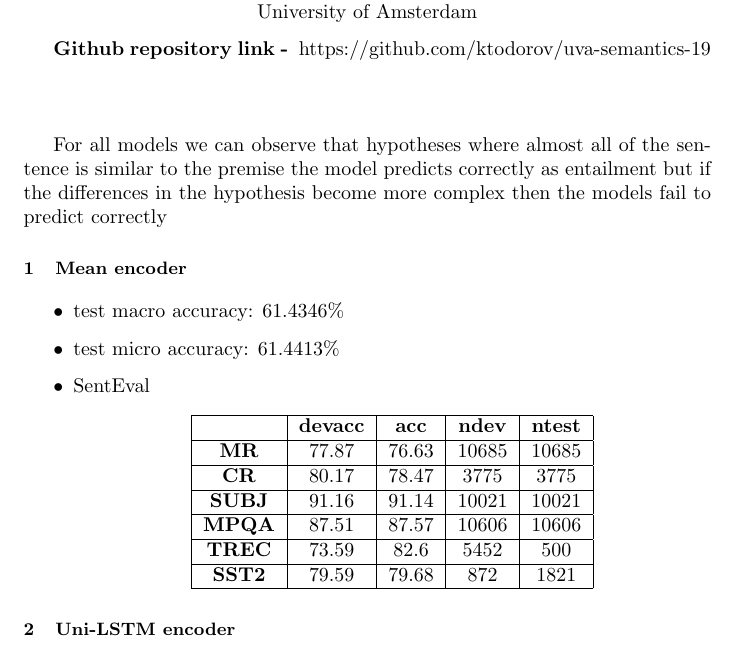
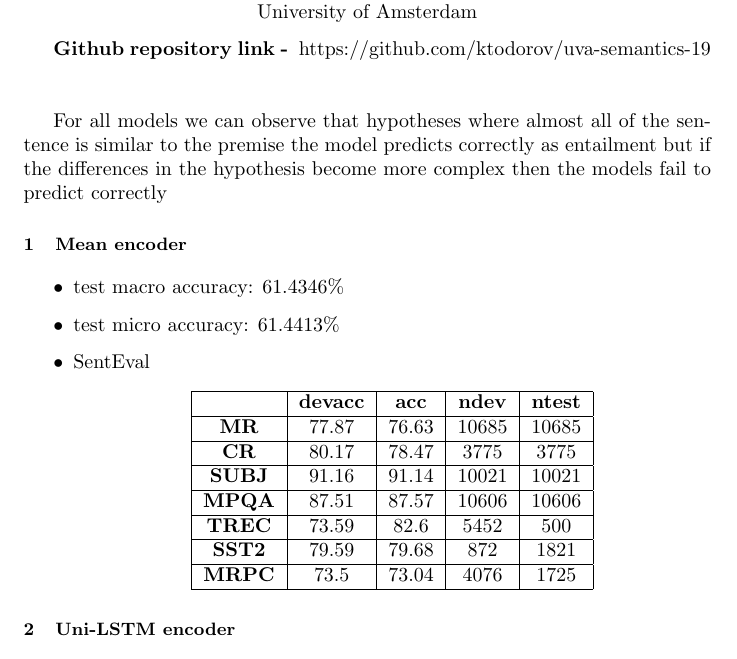
Before and after one commit to ktodorov/uva-semantics-19, a LaTeX document (report/report_1.tex): part of the page, cut so that both start at the same text. Compiled offline with pdfLaTeX.

Commit message:
Added two more tasks for evaluation

```diff
--- a/report/report_1.tex
+++ b/report/report_1.tex
@@ -24,7 +24,7 @@
 
 \textbf{Github repository link - } https://github.com/ktodorov/uva-semantics-19\\
 
-\vspace{2\baselineskip}
+\vspace{1\baselineskip}
 
 For all models we can observe that hypotheses where almost all of the sentence
 is similar to the premise the model predicts correctly as entailment but if
@@ -57,9 +57,66 @@ to predict correctly
         \hline
         \textbf{SST2} & 79.59 & 79.68 & 872 & 1821 \\
         \hline
+        \textbf{MRPC} & 73.5 & 73.04 & 4076 & 1725 \\
+        \hline
       \end{tabular}
     \end{center}
 \end{itemize}
+
+% {
+%    'deft-forum':{
+%       'pearson':(0.10614252529990185,
+%       0.02433967284231164      ),
+%       'spearman':SpearmanrResult(correlation=0.25221705591763377,
+%       pvalue=5.848443081080422e-08),
+%       'nsamples':450
+%    },
+%    'deft-news':{
+%       'pearson':(0.5613185278422829,
+%       2.646342157885347e-26      ),
+%       'spearman':SpearmanrResult(correlation=0.5687347715166986,
+%       pvalue=4.172358748662268e-27),
+%       'nsamples':300
+%    },
+%    'headlines':{
+%       'pearson':(0.4379333513210643,
+%       1.7217396186027015e-36      ),
+%       'spearman':SpearmanrResult(correlation=0.44064951845328976,
+%       pvalue=5.662661537200817e-37),
+%       'nsamples':750
+%    },
+%    'images':{
+%       'pearson':(0.4208953287757699,
+%       1.4702273154142545e-33      ),
+%       'spearman':SpearmanrResult(correlation=0.45905350353195695,
+%       pvalue=2.3077385961213547e-40),
+%       'nsamples':750
+%    },
+%    'OnWN':{
+%       'pearson':(0.4637601825924514,
+%       2.9007064941307373e-41      ),
+%       'spearman':SpearmanrResult(correlation=0.5207056013604293,
+%       pvalue=2.3816261471973666e-53),
+%       'nsamples':750
+%    },
+%    'tweet-news':{
+%       'pearson':(0.560871836590606,
+%       2.3079172473519822e-63      ),
+%       'spearman':SpearmanrResult(correlation=0.5732894470474054,
+%       pvalue=9.585354391511192e-67),
+%       'nsamples':750
+%    },
+%    'all':{
+%       'pearson':{
+%          'mean':0.4251536254036794,
+%          'wmean':0.43433472511934923
+%       },
+%       'spearman':{
+%          'mean':0.4691083163045689,
+%          'wmean':0.47450444251006824
+%       }
+%    }
+% }
 \section{Uni-LSTM encoder}
 
 \begin{itemize}
```
Also changed, not shown: report/report_1.pdf, 3 other files.
